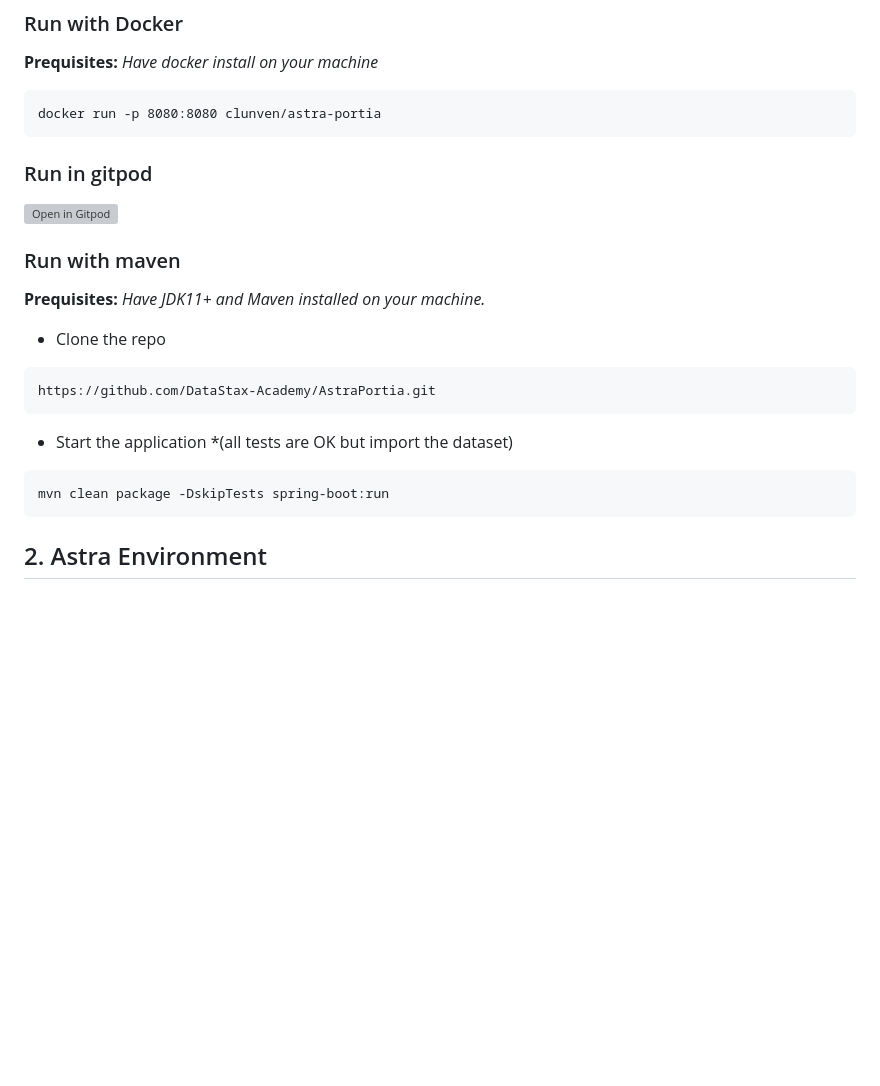
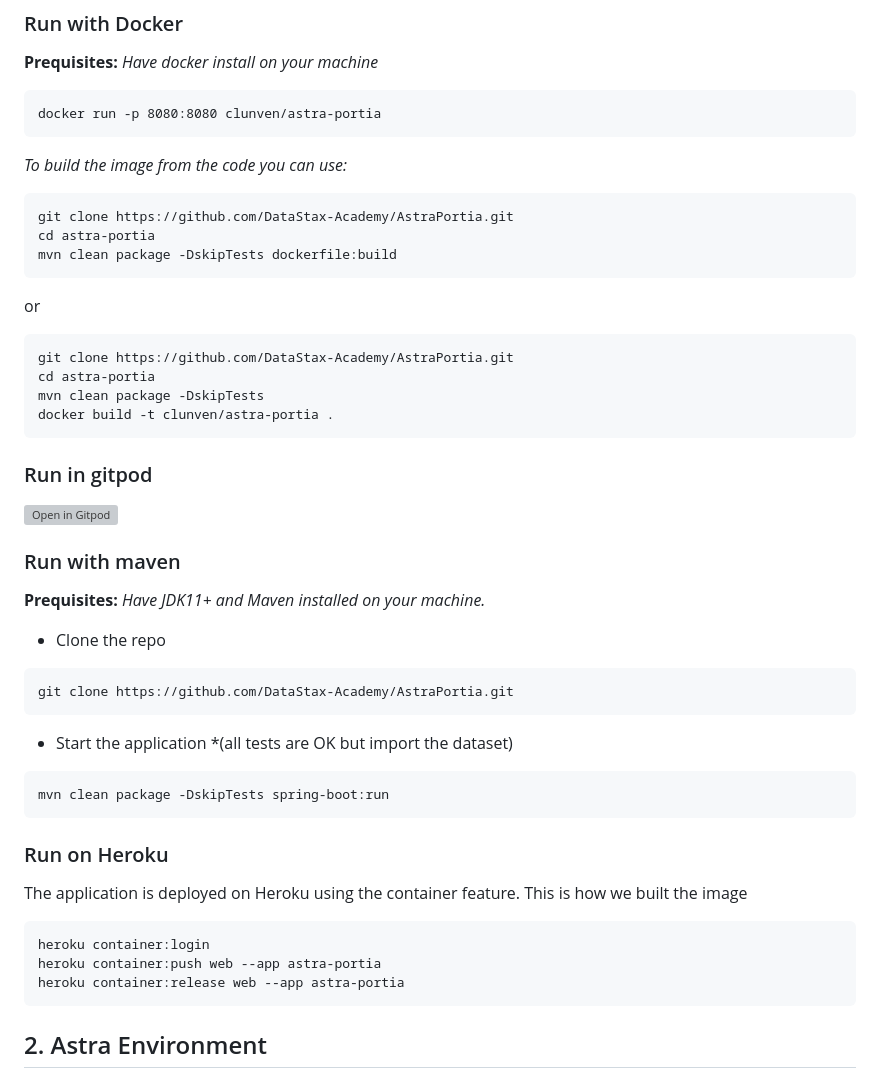
Before and after one commit to DataStax-Academy/AstraPortia, a Markdown page: README.md, the part around the change printed below. Drawn GitHub-style; blank space fills up the shorter version; grey boxes are pictures that could not be loaded.

````diff
--- a/README.md
+++ b/README.md
@@ -32,6 +29,20 @@ Choose how to start the APP:
 docker run -p 8080:8080 clunven/astra-portia
 ```
 
+*To build the image from the code you can use:*
+```
+git clone https://github.com/DataStax-Academy/AstraPortia.git
+cd astra-portia
+mvn clean package -DskipTests dockerfile:build
+```
+or
+```
+git clone https://github.com/DataStax-Academy/AstraPortia.git
+cd astra-portia
+mvn clean package -DskipTests
+docker build -t clunven/astra-portia .
+```
+
 ### Run in gitpod
 
 [![Open in Gitpod](https://gitpod.io/button/open-in-gitpod.svg)](https://gitpod.io/#https://github.com/DataStax-Academy/AstraPortia)
@@ -42,11 +53,21 @@ docker run -p 8080:8080 clunven/astra-portia
 
 - Clone the repo
 ```
-https://github.com/DataStax-Academy/AstraPortia.git
+git clone https://github.com/DataStax-Academy/AstraPortia.git
 ```
 - Start the application *(all tests are OK but import the dataset)
 ```
 mvn clean package -DskipTests spring-boot:run
+```
+
+### Run on Heroku
+
+The application is deployed on Heroku using the container feature. This is how we built the image
+
+```
+heroku container:login
+heroku container:push web --app astra-portia
+heroku container:release web --app astra-portia
 ```
 
 ## 2. Astra Environment
````
Also changed, not shown: other parts of README.md (+5 -8 lines), 0_materials/team.png, 1 other file.
